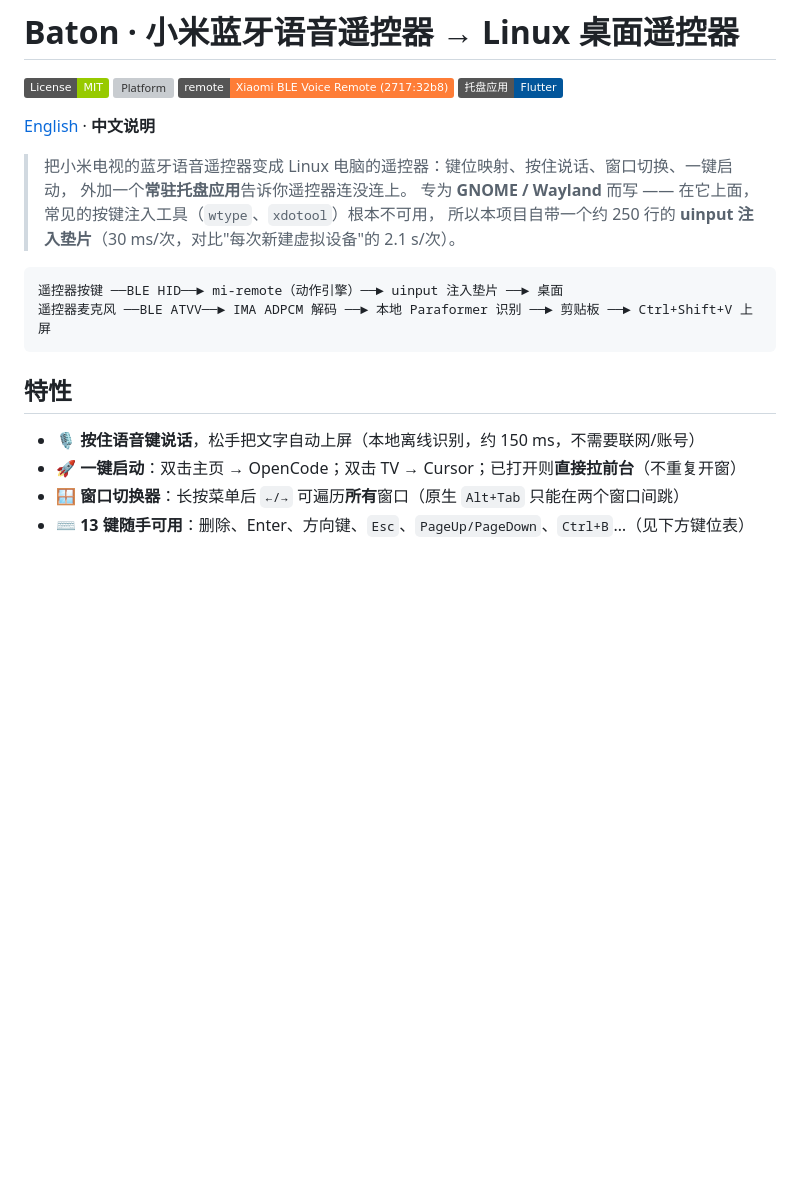
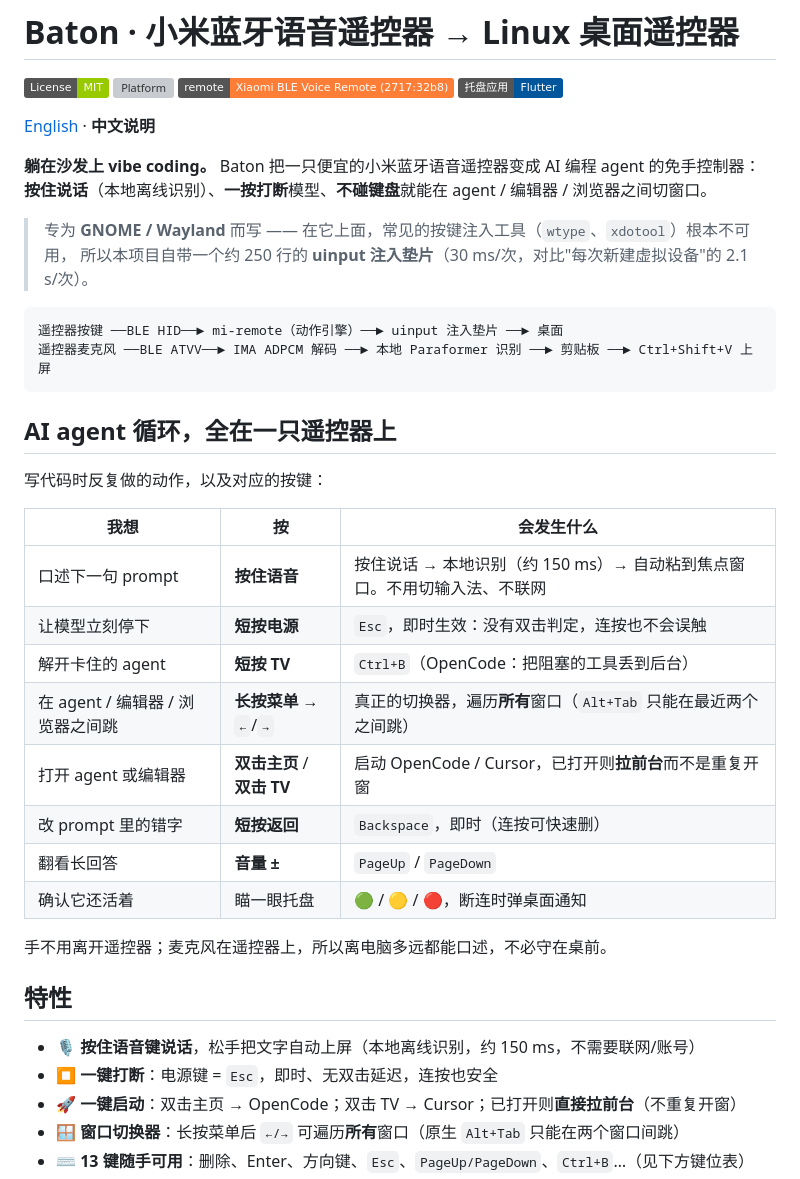
Before and after one commit to chenweidu666/APP-MiRemote-Bar, a Markdown page: README.zh-CN.md, the part around the change. Rendered like a GitHub page; badges without logos; blank space fills up the shorter version; grey boxes are pictures that could not be loaded.

````diff
--- a/README.zh-CN.md
+++ b/README.zh-CN.md
@@ -9,8 +9,9 @@
 
 [English](README.md) · **中文说明**
 
-> 把小米电视的蓝牙语音遥控器变成 Linux 电脑的遥控器：键位映射、按住说话、窗口切换、一键启动，
-> 外加一个**常驻托盘应用**告诉你遥控器连没连上。
+**躺在沙发上 vibe coding。** Baton 把一只便宜的小米蓝牙语音遥控器变成 AI 编程 agent 的免手控制器：
+**按住说话**（本地离线识别）、**一按打断**模型、**不碰键盘**就能在 agent / 编辑器 / 浏览器之间切窗口。
+
 > 专为 **GNOME / Wayland** 而写 —— 在它上面，常见的按键注入工具（`wtype`、`xdotool`）根本不可用，
 > 所以本项目自带一个约 250 行的 **uinput 注入垫片**（30 ms/次，对比"每次新建虚拟设备"的 2.1 s/次）。
 
@@ -19,9 +20,27 @@
 遥控器麦克风 ──BLE ATVV──► IMA ADPCM 解码 ──► 本地 Paraformer 识别 ──► 剪贴板 ──► Ctrl+Shift+V 上屏
 ```
 
+## AI agent 循环，全在一只遥控器上
+
+写代码时反复做的动作，以及对应的按键：
+
+| 我想 | 按 | 会发生什么 |
+|---|---|---|
+| 口述下一句 prompt | **按住语音** | 按住说话 → 本地识别（约 150 ms）→ 自动粘到焦点窗口。不用切输入法、不联网 |
+| 让模型立刻停下 | **短按电源** | `Esc`，即时生效：没有双击判定，连按也不会误触 |
+| 解开卡住的 agent | **短按 TV** | `Ctrl+B`（OpenCode：把阻塞的工具丢到后台） |
+| 在 agent / 编辑器 / 浏览器之间跳 | **长按菜单** → `←`/`→` | 真正的切换器，遍历**所有**窗口（`Alt+Tab` 只能在最近两个之间跳） |
+| 打开 agent 或编辑器 | **双击主页** / **双击 TV** | 启动 OpenCode / Cursor，已打开则**拉前台**而不是重复开窗 |
+| 改 prompt 里的错字 | **短按返回** | `Backspace`，即时（连按可快速删） |
+| 翻看长回答 | **音量 ±** | `PageUp` / `PageDown` |
+| 确认它还活着 | 瞄一眼托盘 | 🟢 / 🟡 / 🔴，断连时弹桌面通知 |
+
+手不用离开遥控器；麦克风在遥控器上，所以离电脑多远都能口述，不必守在桌前。
+
 ## 特性
 
 - 🎙️ **按住语音键说话**，松手把文字自动上屏（本地离线识别，约 150 ms，不需要联网/账号）
+- ⏹️ **一键打断**：电源键 = `Esc`，即时、无双击延迟，连按也安全
 - 🚀 **一键启动**：双击主页 → OpenCode；双击 TV → Cursor；已打开则**直接拉前台**（不重复开窗）
 - 🪟 **窗口切换器**：长按菜单后 `←/→` 可遍历**所有**窗口（原生 `Alt+Tab` 只能在两个窗口间跳）
 - ⌨️ **13 键随手可用**：删除、Enter、方向键、`Esc`、`PageUp/PageDown`、`Ctrl+B`…（见下方键位表）
````
Also changed, not shown: README.md (+22 -3 lines).
